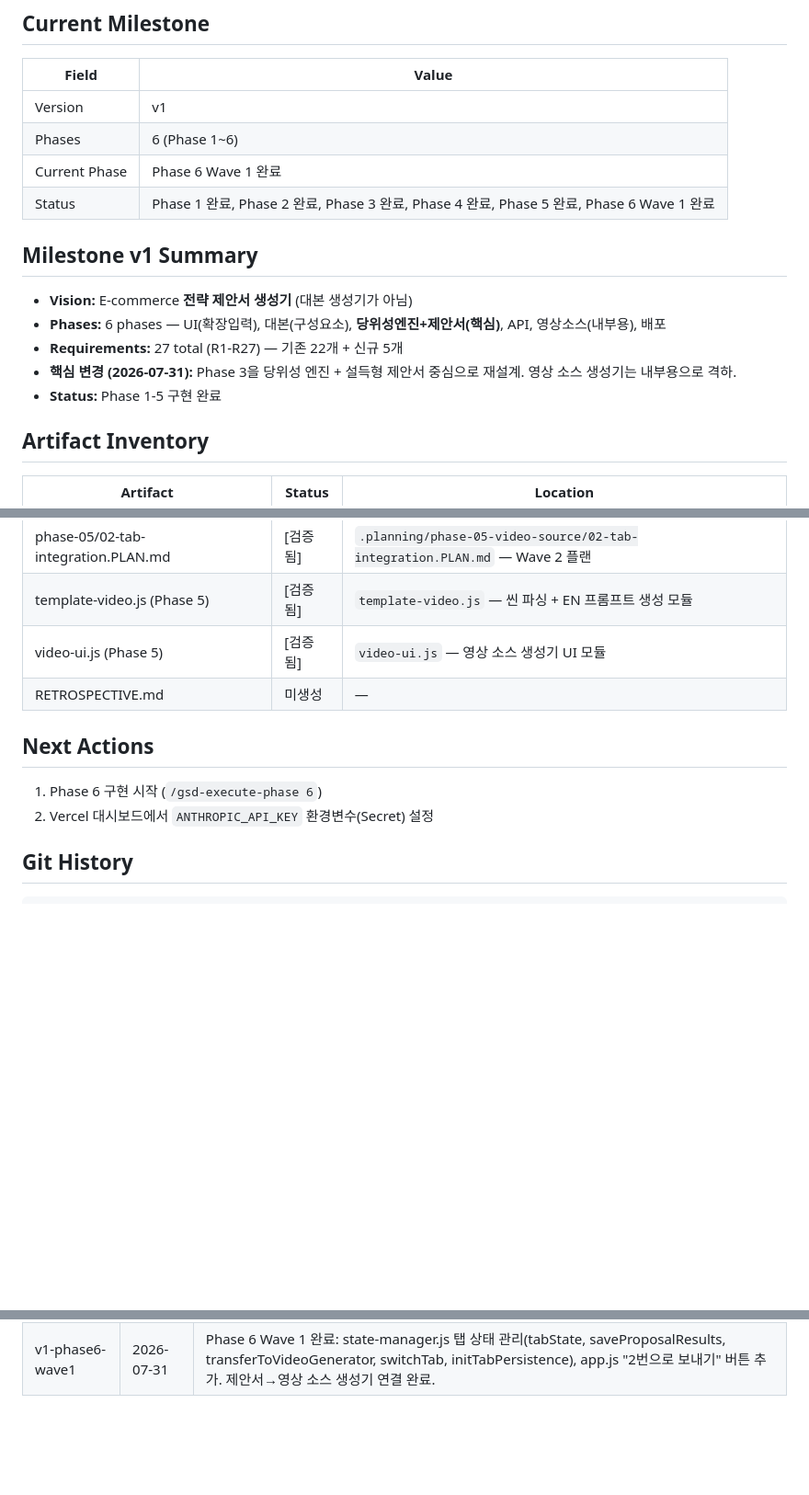
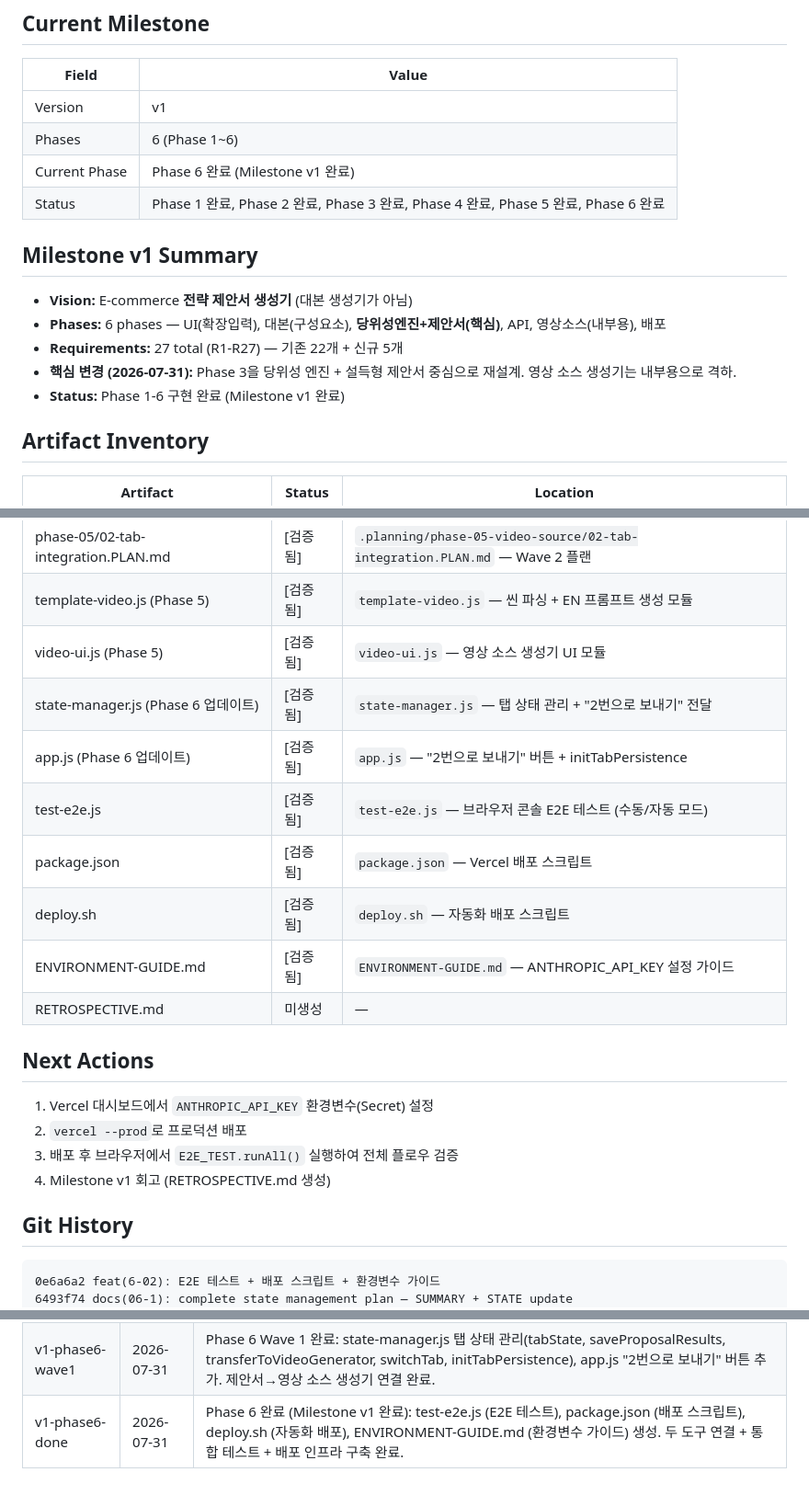
Before and after one commit to hugh79757-cmyk/ad-script-studio, a Markdown page: .planning/STATE.md, 3 parts joined by grey strips. Shown at 92% size. GitHub-like rendering; blank space fills up the shorter version.

Commit message:
docs(6): Phase 6 완료 — STATE.md 업데이트 (Milestone v1 완료)

````diff
--- a/.planning/STATE.md
+++ b/.planning/STATE.md
@@ -6,8 +6,8 @@
 |-------|-------|
 | Version | v1 |
 | Phases | 6 (Phase 1~6) |
-| Current Phase | Phase 6 Wave 1 완료 |
-| Status | Phase 1 완료, Phase 2 완료, Phase 3 완료, Phase 4 완료, Phase 5 완료, Phase 6 Wave 1 완료 |
+| Current Phase | Phase 6 완료 (Milestone v1 완료) |
+| Status | Phase 1 완료, Phase 2 완료, Phase 3 완료, Phase 4 완료, Phase 5 완료, Phase 6 완료 |
 
 ## Milestone v1 Summary
 
@@ -15,7 +15,7 @@
 - **Phases:** 6 phases — UI(확장입력), 대본(구성요소), **당위성엔진+제안서(핵심)**, API, 영상소스(내부용), 배포
 - **Requirements:** 27 total (R1-R27) — 기존 22개 + 신규 5개
 - **핵심 변경 (2026-07-31):** Phase 3을 당위성 엔진 + 설득형 제안서 중심으로 재설계. 영상 소스 생성기는 내부용으로 격하.
-- **Status:** Phase 1-5 구현 완료
+- **Status:** Phase 1-6 구현 완료 (Milestone v1 완료)
 
 ## Artifact Inventory
 
@@ -58,16 +58,26 @@
 | phase-05/02-tab-integration.PLAN.md | [검증됨] | `.planning/phase-05-video-source/02-tab-integration.PLAN.md` — Wave 2 플랜 |
 | template-video.js (Phase 5) | [검증됨] | `template-video.js` — 씬 파싱 + EN 프롬프트 생성 모듈 |
 | video-ui.js (Phase 5) | [검증됨] | `video-ui.js` — 영상 소스 생성기 UI 모듈 |
+| state-manager.js (Phase 6 업데이트) | [검증됨] | `state-manager.js` — 탭 상태 관리 + "2번으로 보내기" 전달 |
+| app.js (Phase 6 업데이트) | [검증됨] | `app.js` — "2번으로 보내기" 버튼 + initTabPersistence |
+| test-e2e.js | [검증됨] | `test-e2e.js` — 브라우저 콘솔 E2E 테스트 (수동/자동 모드) |
+| package.json | [검증됨] | `package.json` — Vercel 배포 스크립트 |
+| deploy.sh | [검증됨] | `deploy.sh` — 자동화 배포 스크립트 |
+| ENVIRONMENT-GUIDE.md | [검증됨] | `ENVIRONMENT-GUIDE.md` — ANTHROPIC_API_KEY 설정 가이드 |
 | RETROSPECTIVE.md | 미생성 | — |
 
 ## Next Actions
 
-1. Phase 6 구현 시작 (`/gsd-execute-phase 6`)
-2. Vercel 대시보드에서 `ANTHROPIC_API_KEY` 환경변수(Secret) 설정
+1. Vercel 대시보드에서 `ANTHROPIC_API_KEY` 환경변수(Secret) 설정
+2. `vercel --prod`로 프로덕션 배포
+3. 배포 후 브라우저에서 `E2E_TEST.runAll()` 실행하여 전체 플로우 검증
+4. Milestone v1 회고 (RETROSPECTIVE.md 생성)
 
 ## Git History
 
 ```
+0e6a6a2 feat(6-02): E2E 테스트 + 배포 스크립트 + 환경변수 가이드
+6493f74 docs(06-1): complete state management plan — SUMMARY + STATE update
 6334855 feat(06-1): add '2번으로 보내기' button + initTabPersistence to DOMContentLoaded
 d69a74f feat(06-1): add tab state management — tabState, transferToVideoGenerator, switchTab, initTabPersistence
 e262a34 feat(05-2): add tool tab switching + video generator integration
@@ -104,3 +114,4 @@ dc4852d docs: initialize GSD planning for AD SCRIPT STUDIO
 | v1-phase5-wave1 | 2026-07-31 | Phase 5 Wave 1 완료: template-video.js (씬 파싱 + EN 프롬프트 생성), video-ui.js (영상 소스 생성기 UI) 생성. |
 | v1-phase5-done | 2026-07-31 | Phase 5 완료: app.js 탭 전환 로직 추가, index.html 탭 UI + 비디오 컨테이너 추가, style.css 탭+비디오 스타일 추가. 영상 소스 생성기 탭 전환 동작. |
 | v1-phase6-wave1 | 2026-07-31 | Phase 6 Wave 1 완료: state-manager.js 탭 상태 관리(tabState, saveProposalResults, transferToVideoGenerator, switchTab, initTabPersistence), app.js "2번으로 보내기" 버튼 추가. 제안서→영상 소스 생성기 연결 완료. |
+| v1-phase6-done | 2026-07-31 | Phase 6 완료 (Milestone v1 완료): test-e2e.js (E2E 테스트), package.json (배포 스크립트), deploy.sh (자동화 배포), ENVIRONMENT-GUIDE.md (환경변수 가이드) 생성. 두 도구 연결 + 통합 테스트 + 배포 인프라 구축 완료. |
````
